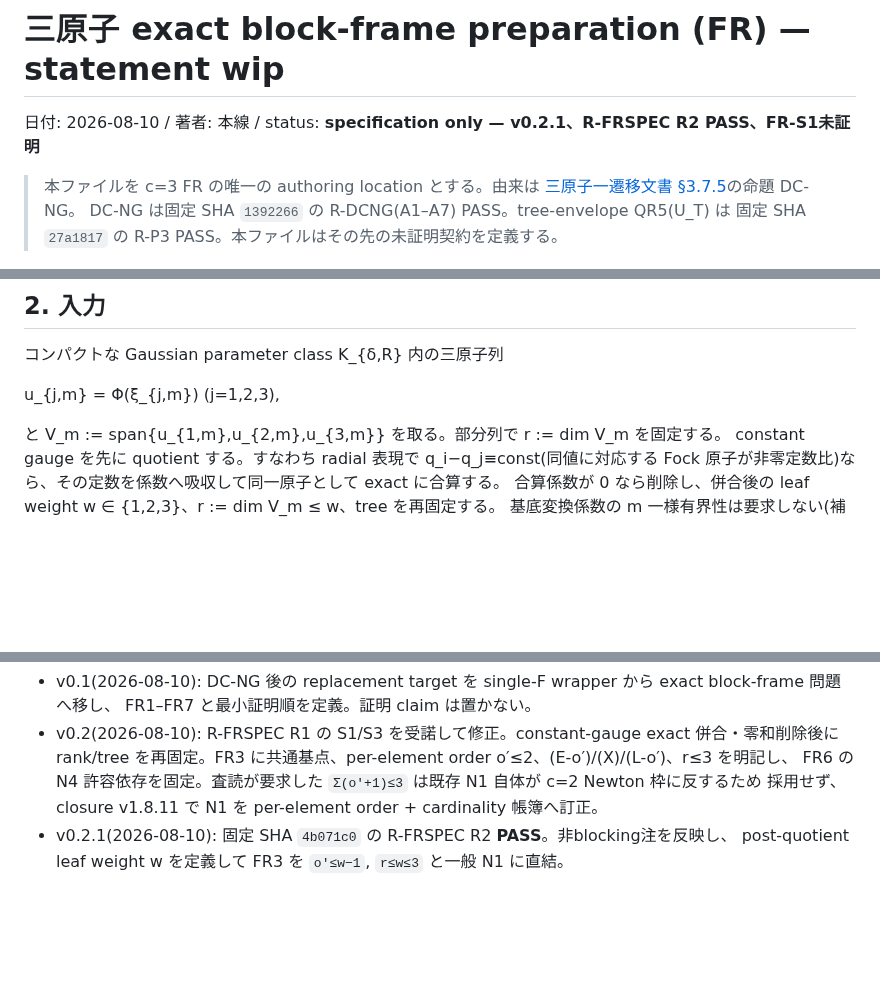
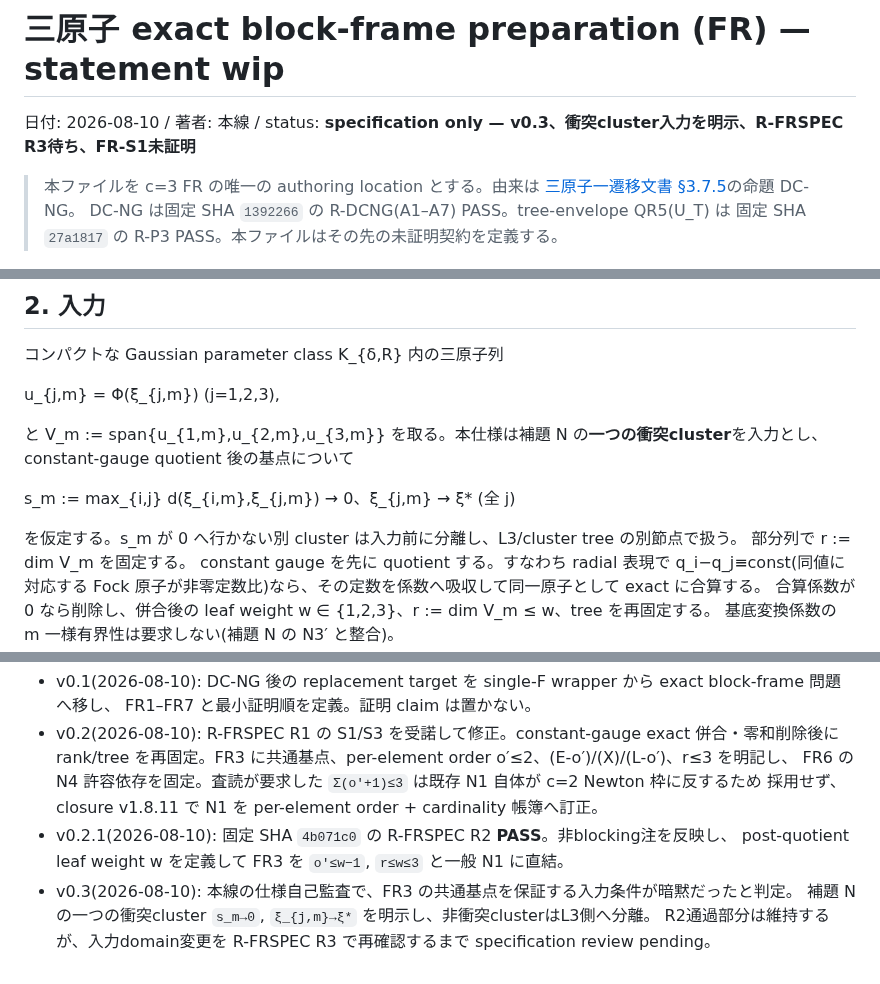
Before and after one commit to orangewk/wigner-splat, a Markdown page: docs/2026-08-10-three-atom-block-frame-preparation--wip.md, 3 parts joined by grey strips. Drawn GitHub-style; blank space fills up the shorter version.

Commit message:
docs: scope block-frame input to one cluster

```diff
--- a/docs/2026-08-10-three-atom-block-frame-preparation--wip.md
+++ b/docs/2026-08-10-three-atom-block-frame-preparation--wip.md
@@ -1,6 +1,6 @@
 # 三原子 exact block-frame preparation (FR) — statement wip
 
-日付: 2026-08-10 / 著者: 本線 / status: **specification only — v0.2.1、R-FRSPEC R2 PASS、FR-S1未証明**
+日付: 2026-08-10 / 著者: 本線 / status: **specification only — v0.3、衝突cluster入力を明示、R-FRSPEC R3待ち、FR-S1未証明**
 
 > 本ファイルを c=3 FR の唯一の authoring location とする。由来は
 > [三原子一遷移文書 §3.7.5](2026-08-09-three-atom-one-transition--wip.md)の命題 DC-NG。
@@ -26,7 +26,13 @@ near-phantom 族では direct U_F transfer と、予定していた QR5 child
 
   u_{j,m} = Φ(ξ_{j,m})  (j=1,2,3),
 
-と V_m := span{u_{1,m},u_{2,m},u_{3,m}} を取る。部分列で r := dim V_m を固定する。
+と V_m := span{u_{1,m},u_{2,m},u_{3,m}} を取る。本仕様は補題 N の**一つの衝突cluster**を入力とし、
+constant-gauge quotient 後の基点について
+
+  s_m := max_{i,j} d(ξ_{i,m},ξ_{j,m}) → 0、ξ_{j,m} → ξ*  (全 j)
+
+を仮定する。s_m が 0 へ行かない別 cluster は入力前に分離し、L3/cluster tree の別節点で扱う。
+部分列で r := dim V_m を固定する。
 constant gauge を先に quotient する。すなわち radial 表現で q_i−q_j≡const(同値に対応する
 Fock 原子が非零定数比)なら、その定数を係数へ吸収して同一原子として exact に合算する。
 合算係数が 0 なら削除し、併合後の leaf weight w ∈ {1,2,3}、r := dim V_m ≤ w、tree を再固定する。
@@ -108,3 +114,6 @@ FR3/FR4/FR6 を閉じない。
   採用せず、closure v1.8.11 で N1 を per-element order + cardinality 帳簿へ訂正。
 - v0.2.1(2026-08-10): 固定 SHA `4b071c0` の R-FRSPEC R2 **PASS**。非blocking注を反映し、
   post-quotient leaf weight w を定義して FR3 を `o′≤w−1`, `r≤w≤3` と一般 N1 に直結。
+- v0.3(2026-08-10): 本線の仕様自己監査で、FR3 の共通基点を保証する入力条件が暗黙だったと判定。
+  補題 N の一つの衝突cluster `s_m→0`, `ξ_{j,m}→ξ*` を明示し、非衝突clusterはL3側へ分離。
+  R2通過部分は維持するが、入力domain変更を R-FRSPEC R3 で再確認するまで specification review pending。
```
